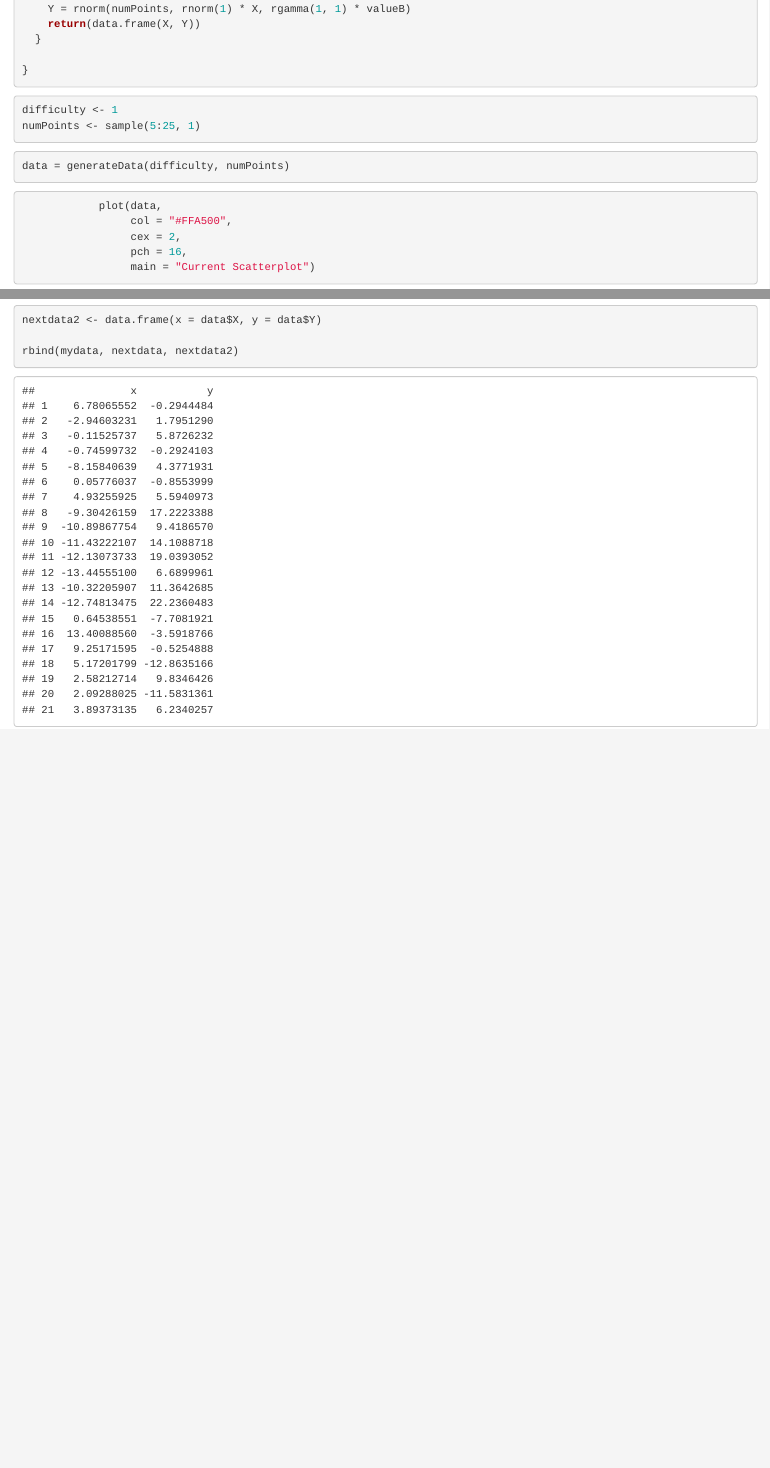
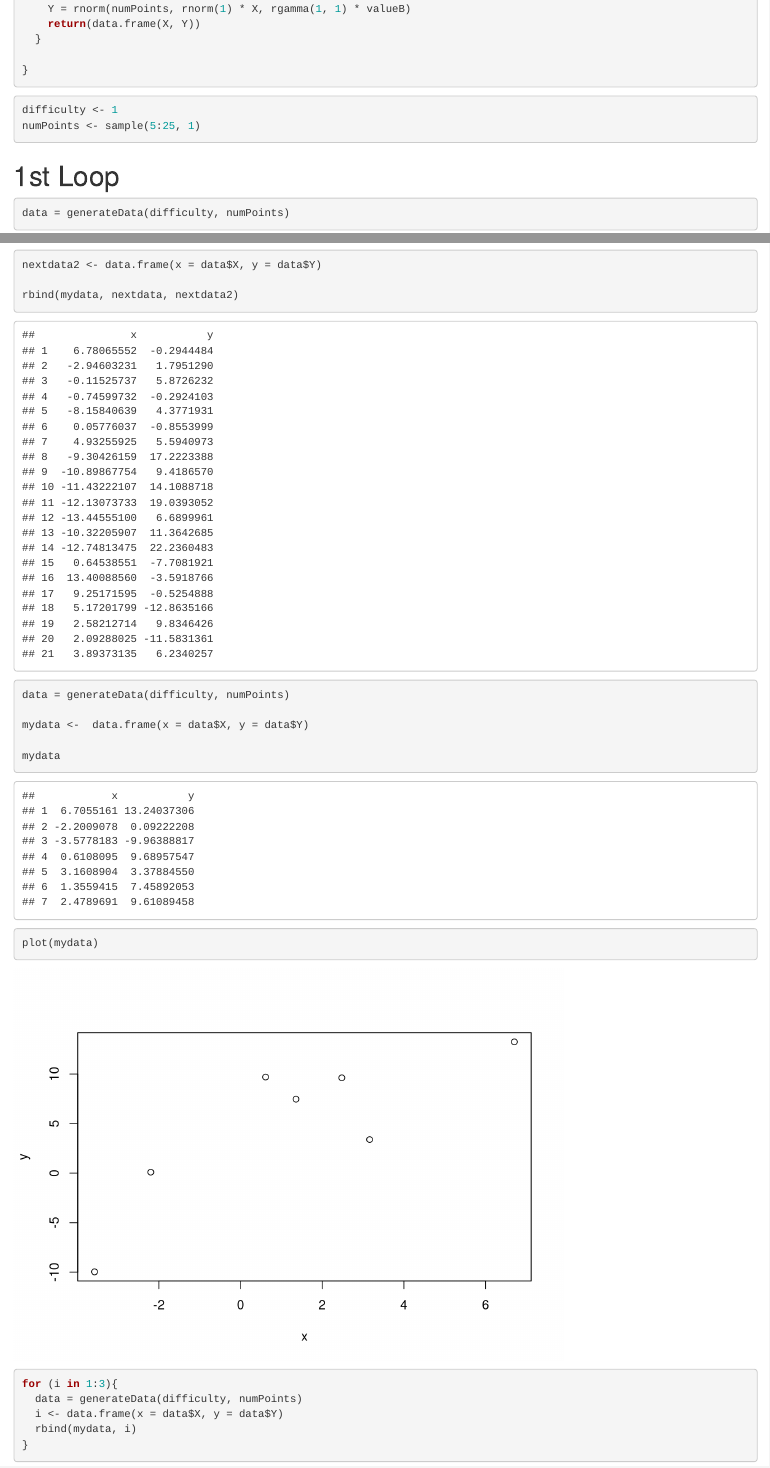
Before and after one commit to EducationShinyAppTeam/Correlation_Guessing, an R Markdown document (Exploratory Code.Rmd): the page in a window 1100 px wide, from 1260 px down, and a second part further down, joined at a grey line. Rendered offline with R 4.5, knitr and Pandoc, with nearby package versions; code that draws random numbers runs with fixed seeds of ours.

Commit message:
more exploration

````diff
--- a/Exploratory Code.Rmd
+++ b/Exploratory Code.Rmd
@@ -69,6 +69,8 @@ numPoints <- sample(5:25, 1)
 
 ```
 
+# 1st Loop
+
 ```{r}
 
 data = generateData(difficulty, numPoints)
@@ -150,3 +156,27 @@ rbind(mydata, nextdata, nextdata2)
 
 
 ```
+
+
+```{r}
+
+data = generateData(difficulty, numPoints)
+
+mydata <-  data.frame(x = data$X, y = data$Y)
+
+mydata
+
+plot(mydata)
+```
+
+```{r}
+
+for (i in 1:3){
+  data = generateData(difficulty, numPoints)
+  i <- data.frame(x = data$X, y = data$Y)
+  rbind(mydata, i)
+}
+
+
+
+```
````
Also changed, not shown: Exploratory Code.nb.html, Exploratory Code.Rmd (4 more changed lines).
